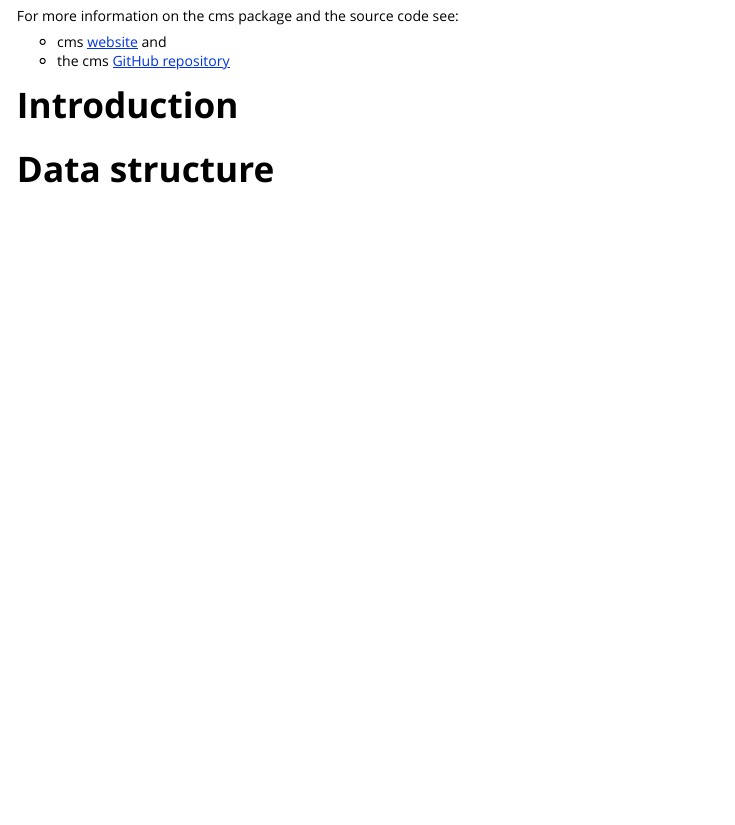
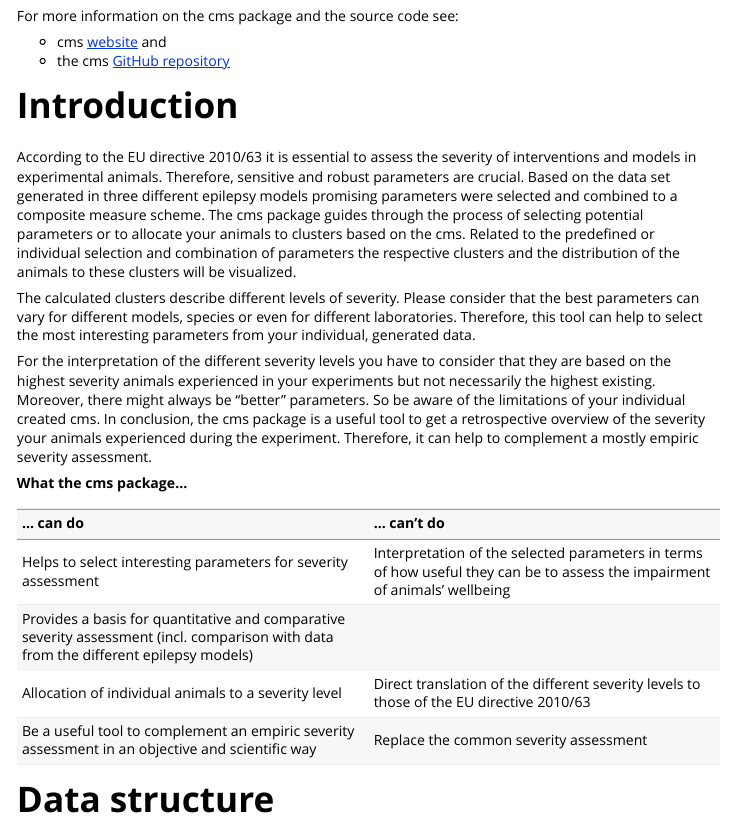
Before and after one commit to mytalbot/CMS, an R Markdown document (vignettes/cms.Rmd): the page in a window 1100 px wide, from 1030 px down. Rendered offline with R 4.5, knitr and Pandoc, with nearby package versions; some code elsewhere in the file could not run offline; long lines of code are wrapped.

Commit message:
Update episet_full, README and Vignette. Rebuild site.

```diff
--- a/vignettes/cms.Rmd
+++ b/vignettes/cms.Rmd
@@ -62,6 +62,35 @@ For more information on the cms package and the source code see:
 * the cms [GitHub repository](https://github.com/mytalbot/cms)
 
 # Introduction
+According to the EU directive 2010/63 it is essential to assess the severity of interventions and models in experimental animals.
+Therefore, sensitive and robust parameters are crucial. Based on the data set generated in three different epilepsy models promising
+parameters were selected and combined to a composite measure scheme. The cms package guides through the process of selecting potential
+parameters or to allocate your animals to clusters based on the cms. Related to the predefined or individual selection and combination of
+parameters the respective clusters and the distribution of the animals to these clusters will be visualized.
+
+The calculated clusters describe different levels of severity. Please consider that the best parameters can vary for different models,
+species or even for different laboratories. Therefore, this tool can help to select the most interesting parameters from your individual,
+generated data.
+
+For the interpretation of the different severity levels you have to consider that they are based on the highest severity animals
+experienced in your experiments but not necessarily the highest existing. Moreover, there might always be “better” parameters. So be aware
+of the limitations of your individual created cms. In conclusion, the cms package is a useful tool to get a retrospective overview of the
+severity your animals experienced during the experiment. Therefore, it can help to complement a mostly empiric severity assessment.
+
+**What the cms package...**
+
+|  ... **can** do | ... **can’t** do |
+|:-----------------------------------|:-----------------------------------|
+| Helps to select interesting parameters for severity assessment | Interpretation of the selected parameters in terms of how useful they can be to assess the impairment of animals’ wellbeing |
+| Provides a basis for quantitative and comparative severity assessment (incl. comparison with data from the different epilepsy models) | |
+| Allocation of individual animals to a severity level | Direct translation of the different severity levels to those of the EU directive 2010/63 |
+| Be a useful tool to complement an empiric severity assessment in an objective and scientific way | Replace the common severity assessment |
+
+
+
+
+
+
 
 # Data structure
 The cms algorithm requires the input data in specific long format. The table can be combined with meta information. The user has to specify a column from which on only measurement data are included. Before that column all entries can have informative character.
```
Also changed, not shown: R/episet_full.R (+31 -1 lines), README.Rmd (+2 -0 lines), README.md, 4 other files.
